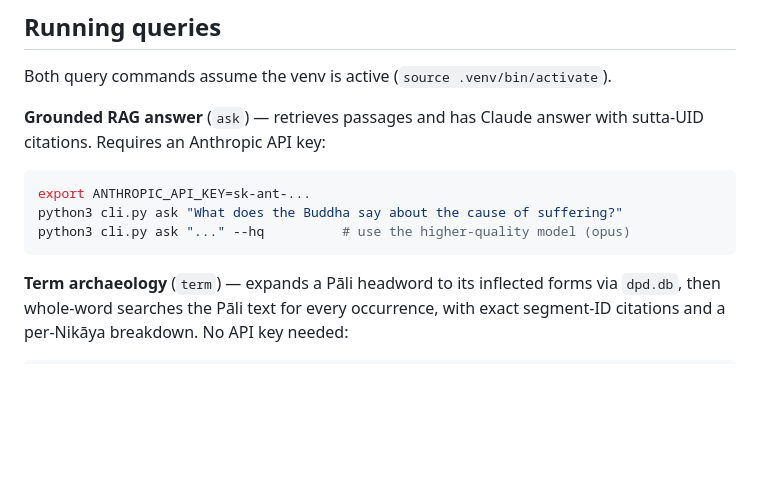
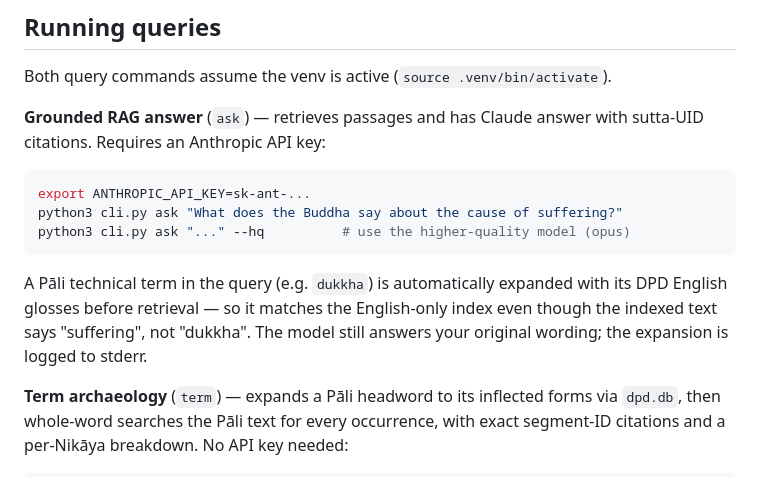
Before and after one commit to jjberry/pali-rag, a Markdown page: README.md, the part around the change. GitHub-like rendering; blank space fills up the shorter version.

Commit message:
Document DPD-gloss query expansion in README
Co-Authored-By: Claude Opus 4.8 <noreply@anthropic.com>

````diff
--- a/README.md
+++ b/README.md
@@ -66,6 +66,11 @@ python3 cli.py ask "What does the Buddha say about the cause of suffering?"
 python3 cli.py ask "..." --hq          # use the higher-quality model (opus)
 ```
 
+A Pāli technical term in the query (e.g. `dukkha`) is automatically expanded
+with its DPD English glosses before retrieval — so it matches the English-only
+index even though the indexed text says "suffering", not "dukkha". The model
+still answers your original wording; the expansion is logged to stderr.
+
 **Term archaeology** (`term`) — expands a Pāli headword to its inflected forms
 via `dpd.db`, then whole-word searches the Pāli text for every occurrence, with
 exact segment-ID citations and a per-Nikāya breakdown. No API key needed:
````
